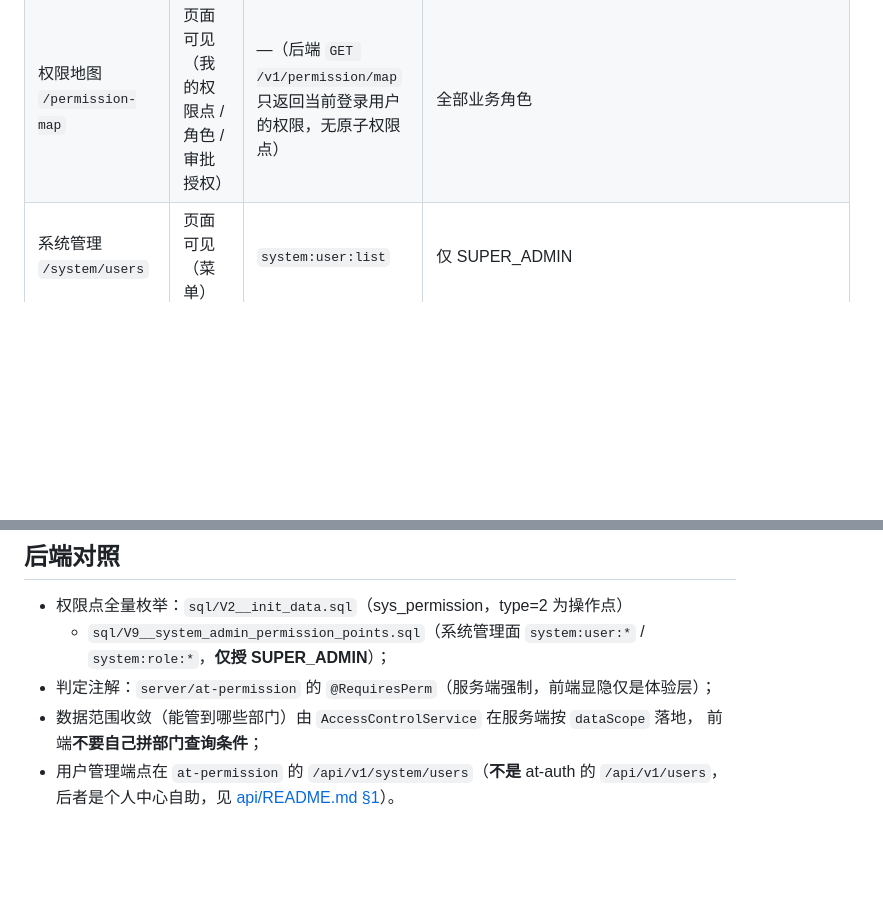
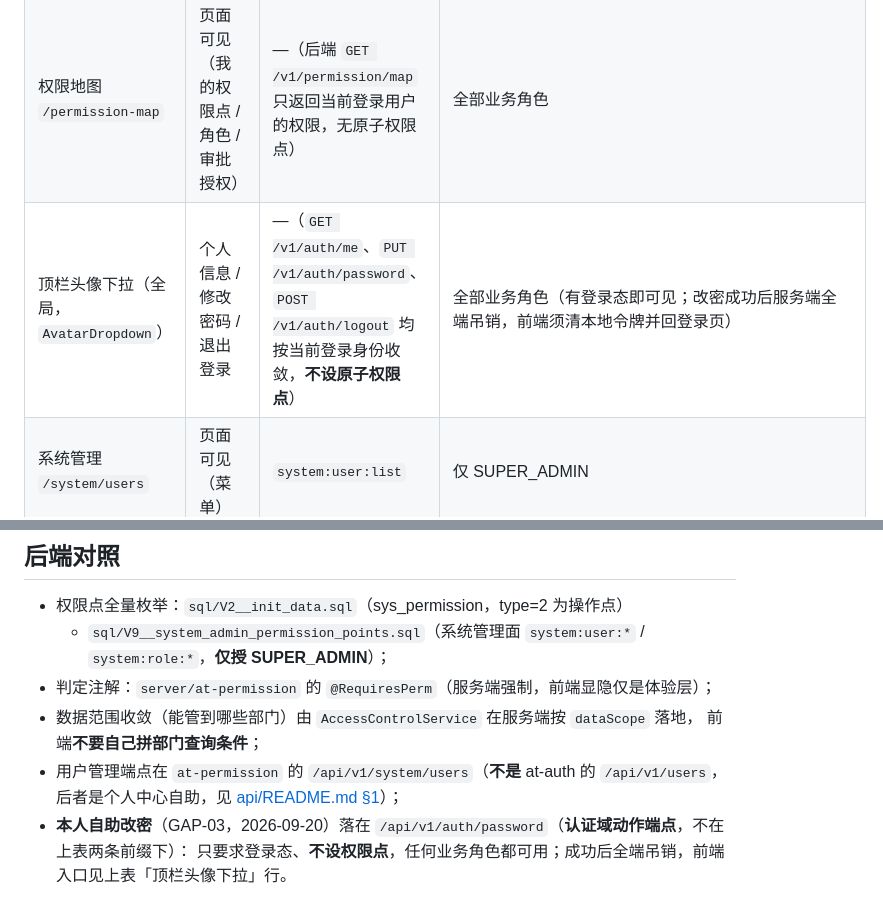
Before and after one commit to Temtech-2026/AntTransfer-Community, a Markdown page: docs/development/frontend-permission-map.md, 2 parts joined by grey strips. Rendered like a GitHub page; blank space fills up the shorter version.

```diff
--- a/docs/development/frontend-permission-map.md
+++ b/docs/development/frontend-permission-map.md
@@ -35,6 +35,7 @@
 | 工作台 `/workbench`（web 首页） | 页面可见（待办 / 待审批 / 传输统计） | —（后端按当前登录用户收敛，无原子权限点） | 全部业务角色 |
 | （不存在）日志清除 | 任何入口都**不渲染** | 后端从不签发 `audit:log:clear` | 任何角色（含 SUPER_ADMIN）都无 |
 | 权限地图 `/permission-map` | 页面可见（我的权限点 / 角色 / 审批授权） | —（后端 `GET /v1/permission/map` 只返回当前登录用户的权限，无原子权限点） | 全部业务角色 |
+| 顶栏头像下拉（全局，`AvatarDropdown`） | 个人信息 / 修改密码 / 退出登录 | —（`GET /v1/auth/me`、`PUT /v1/auth/password`、`POST /v1/auth/logout` 均按当前登录身份收敛，**不设原子权限点**） | 全部业务角色（有登录态即可见；改密成功后服务端全端吊销，前端须清本地令牌并回登录页） |
 | 系统管理 `/system/users` | 页面可见（菜单） | `system:user:list` | 仅 SUPER_ADMIN |
 | 系统管理 `/system/users` | 新建用户 | `system:user:create` | 仅 SUPER_ADMIN |
 | 系统管理 `/system/users` | 编辑资料 / 调岗 | `system:user:update` | 仅 SUPER_ADMIN |
@@ -84,4 +85,6 @@ if (!hasPerm(route.perm)) redirect('/403');
 - 数据范围收敛（能管到哪些部门）由 `AccessControlService` 在服务端按 `dataScope` 落地，
   前端**不要自己拼部门查询条件**；
 - 用户管理端点在 `at-permission` 的 `/api/v1/system/users`（**不是** at-auth 的 `/api/v1/users`，
-  后者是个人中心自助，见 [api/README.md §1](../api/README.md)）。
+  后者是个人中心自助，见 [api/README.md §1](../api/README.md)）；
+- **本人自助改密**（GAP-03，2026-09-20）落在 `/api/v1/auth/password`（**认证域动作端点**，不在上表两条前缀下）：
+  只要求登录态、**不设权限点**，任何业务角色都可用；成功后全端吊销，前端入口见上表「顶栏头像下拉」行。
```
Also changed, not shown: docs/development/前端微信风视觉改造方案A.md (added, +225 -0 lines), docs/development/前端微信风视觉改造方案B（自研三栏壳）.md (added, +346 -0 lines).
